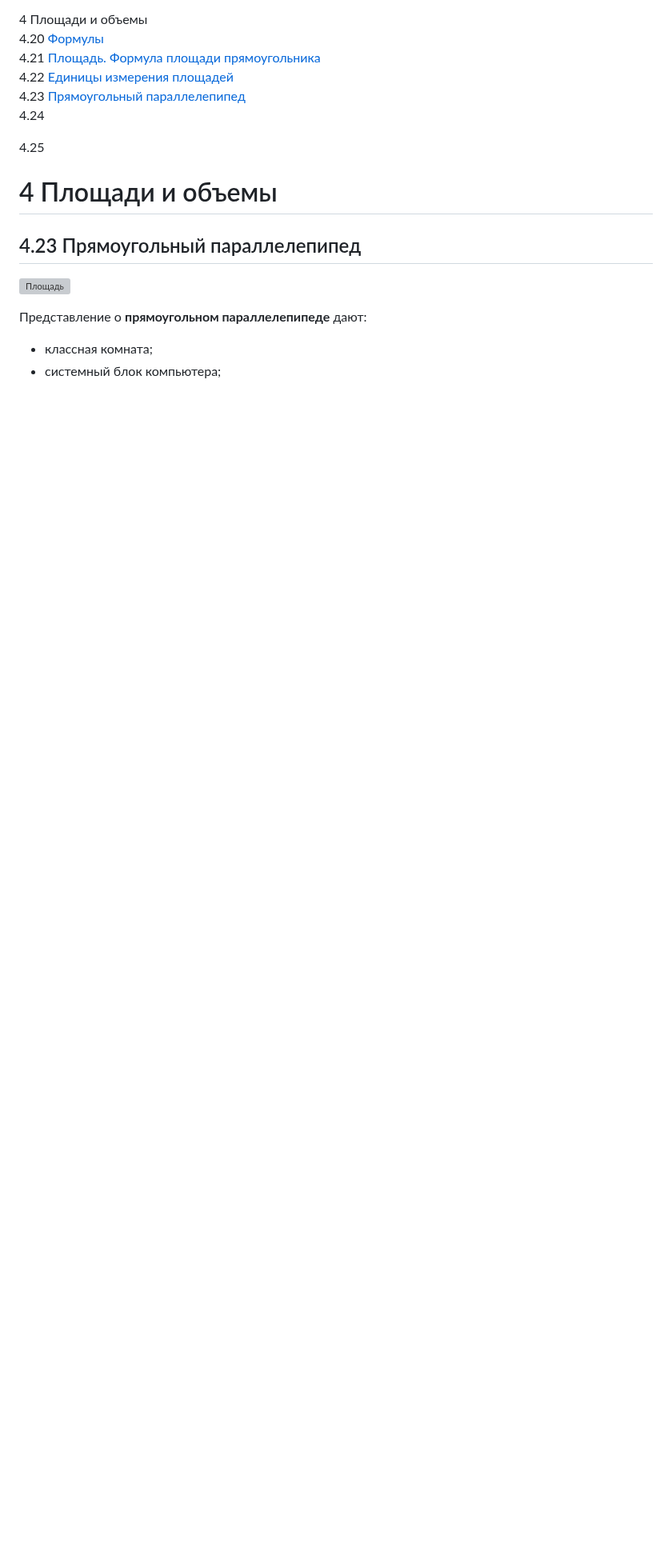
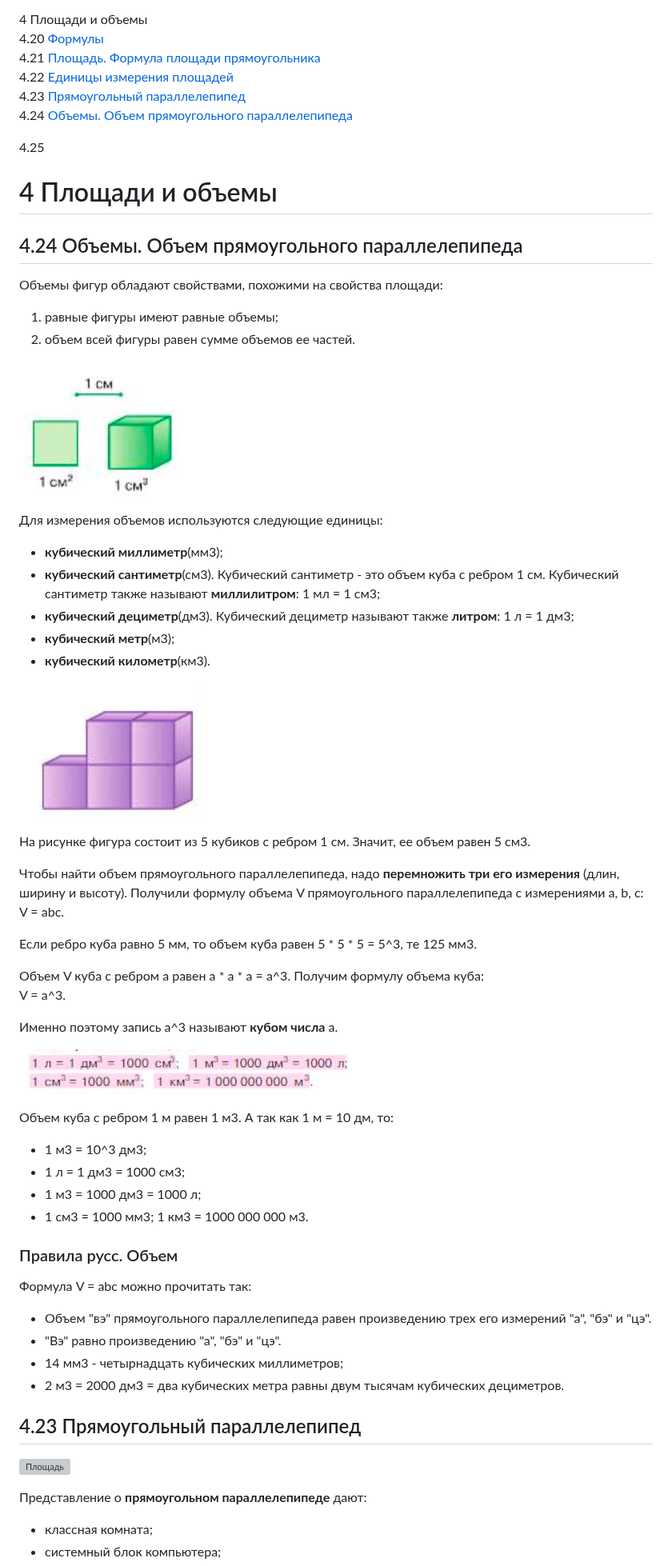
Before and after one commit to iadaria/math-recall, a Markdown page: 5class/5class_2.md, the part around the change. Shown at 80% size. Rendered like a GitHub page; pictures changed too: 5class/imgs/5_4/5_4_24_0.png (added), 5class/imgs/5_4/5_4_24_1.png (added), 5class/imgs/5_4/5_4_24_2.png (added); blank space fills up the shorter version; grey boxes are pictures that could not be loaded.

Commit message:
5_4_24

```diff
--- a/5class/5class_2.md
+++ b/5class/5class_2.md
@@ -21,14 +21,58 @@
 4.21 [Площадь. Формула площади прямоугольника](#421-площадь-формула-площади-прямоугольника)\
 4.22 [Единицы измерения площадей](#422-единицы-измерения-площадей)\
 4.23 [Прямоугольный параллелепипед](#423-прямоугольный-параллелепипед)\
-4.24 []()
+4.24 [Объемы. Объем прямоугольного параллелепипеда](#424-объемы-объем-прямоугольного-параллелепипеда)
 
 4.25 []()
 
 # 4 Площади и объемы
 
+## 4.24 Объемы. Объем прямоугольного параллелепипеда
+
+Объемы фигур обладают свойствами, похожими на свойства площади:
+1) равные фигуры имеют равные объемы;
+2) объем всей фигуры равен сумме объемов ее частей.
+
+![Объем](./imgs/5_4/5_4_24_0.png)
+
+Для измерения объемов используются следующие единицы:
+- __кубический миллиметр__(мм3);
+- __кубический сантиметр__(см3). Кубический сантиметр - это объем куба с ребром 1 см. Кубический сантиметр также называют __миллилитром__: 1 мл = 1 см3;
+- __кубический дециметр__(дм3). Кубический дециметр называют также __литром__: 1 л = 1 дм3;
+- __кубический метр__(м3);
+- __кубический километр__(км3).
+
+![Объем](./imgs/5_4/5_4_24_1.png)
+
+На рисунке фигура состоит из 5 кубиков с ребром 1 см. Значит, ее объем равен 5 см3.
+
+Чтобы найти объем прямоугольного параллелепипеда, надо __перемножить три его измерения__ (длин, ширину и высоту). Получили формулу объема V прямоугольного параллелепипеда с измерениями a, b, c:\
+V = abc.
+
+Если ребро куба равно 5 мм, то объем куба равен 5 * 5 * 5 = 5^3, те 125 мм3.
+
+Объем V куба с ребром а равен a * a * a = a^3. Получим формулу объема куба:\
+V = a^3.
+
+Именно поэтому запись a^3 называют __кубом числа__ а.
+
+![Площадь](./imgs/5_4/5_4_24_2.png)
+
+Объем куба с ребром 1 м равен 1 м3. А так как 1 м = 10 дм, то:
+- 1 м3 = 10^3 дм3;
+- 1 л = 1 дм3 = 1000 см3;
+- 1 м3 = 1000 дм3 = 1000 л;
+- 1 см3 = 1000 мм3; 1 км3 = 1000 000 000 м3.
+
+### Правила русс. Объем
+
+Формула V = abc можно прочитать так:
+- Объем "вэ" прямоугольного параллелепипеда равен произведению трех его измерений "а", "бэ" и "цэ".
+- "Вэ" равно произведению "а", "бэ" и "цэ".
+- 14 мм3 - четырнадцать кубических миллиметров;
+- 2 м3 = 2000 дм3 = два кубических метра равны двум тысячам кубических дециметров.
+
 ## 4.23 Прямоугольный параллелепипед
-
 
 ![Площадь](./imgs/5_4/5_4_23_1.png)
 
```
Also changed, not shown: 5class/5class_q.md (+9 -1 lines).
